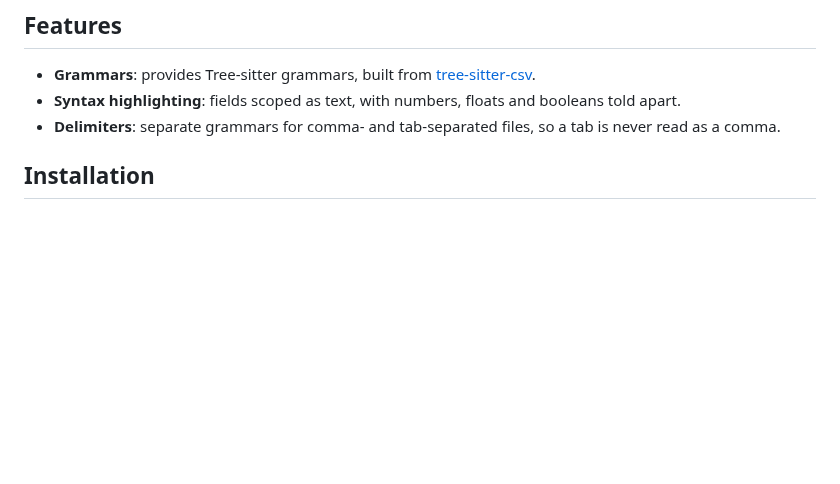
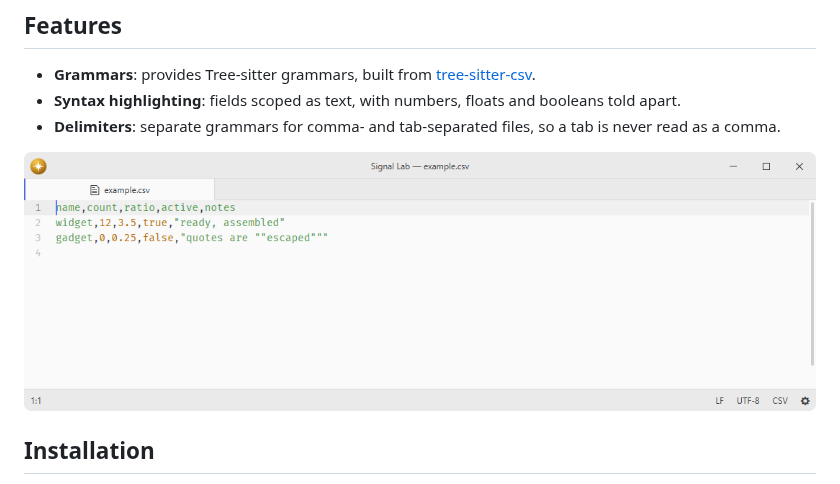
Before and after one commit to lumine-code/language-csv, a Markdown page: README.md, the part around the change. Drawn GitHub-style; pictures changed too: .github/demo.png (added); blank space fills up the shorter version.

Commit message:
Add screenshots beneath the feature list

```diff
--- a/README.md
+++ b/README.md
@@ -8,6 +8,8 @@ CSV and TSV language support.
 - **Syntax highlighting**: fields scoped as text, with numbers, floats and booleans told apart.
 - **Delimiters**: separate grammars for comma- and tab-separated files, so a tab is never read as a comma.
 
+![CSV syntax highlighting at the default editor font size.](.github/demo.png)
+
 ## Installation
 
 To install `language-csv` search for it in the Install pane of the Lumine settings, or run the command `lumine --install lumine-code/language-csv`.
```
Also changed, not shown: 1 other file.
